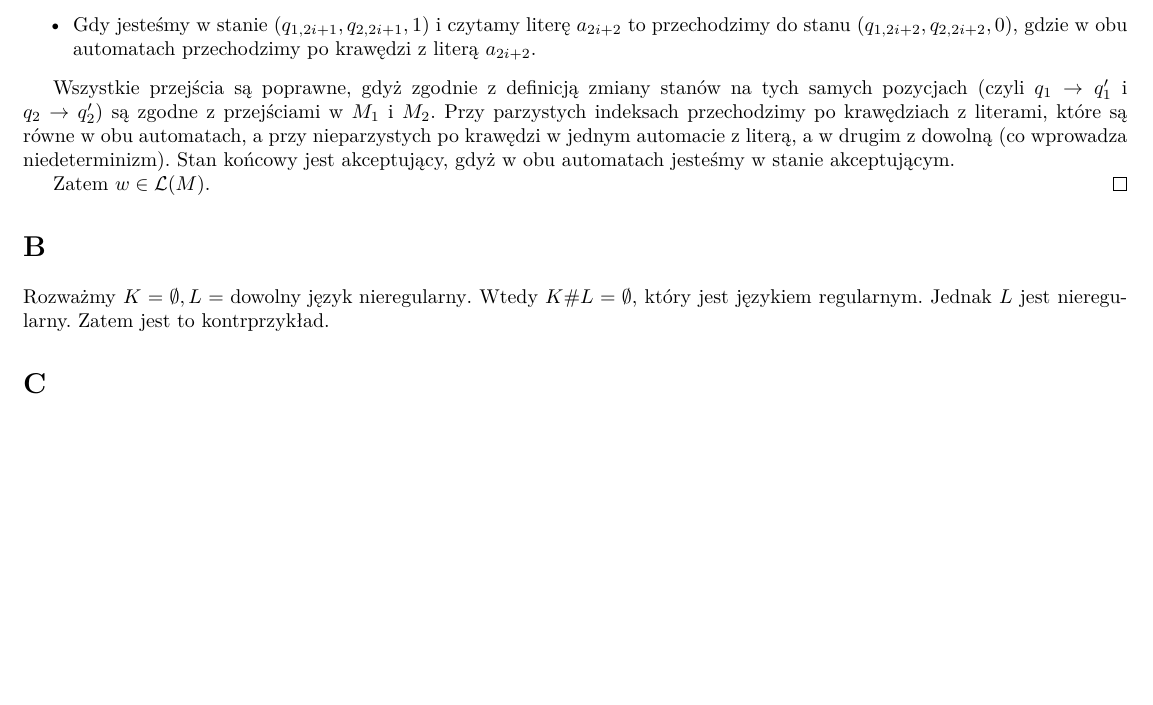
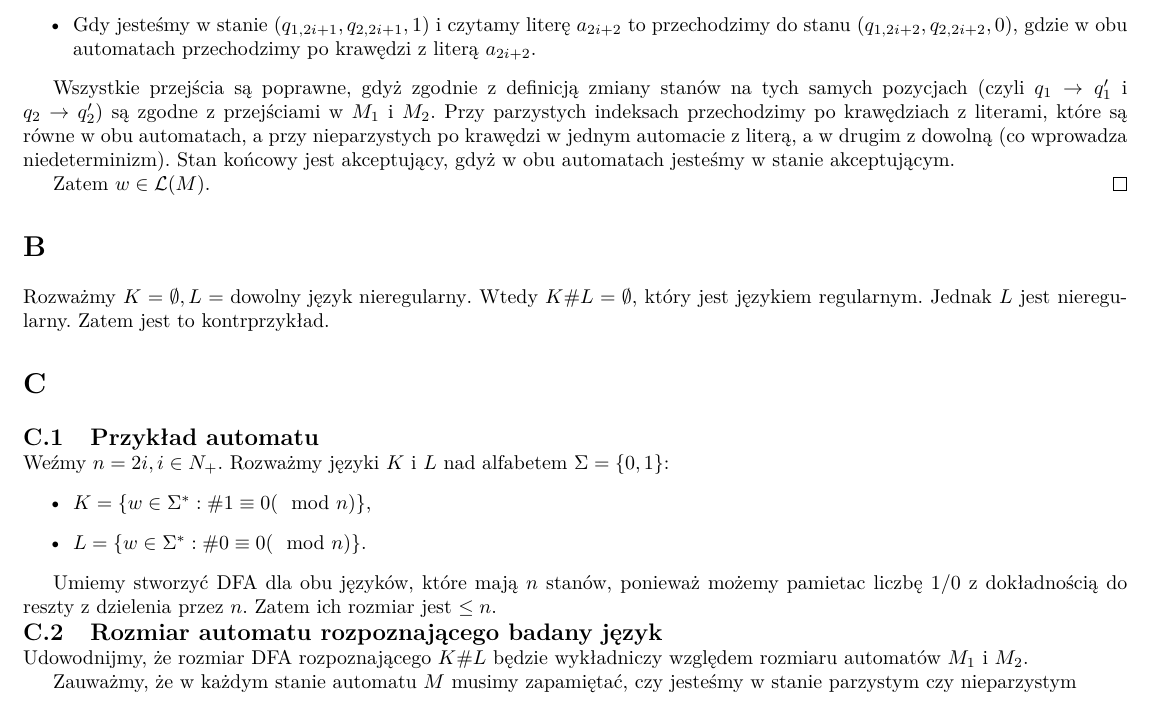
Before and after one commit to MrD4rkne/laac, a LaTeX document (pwd1/pwd1.tex): part of page 2 of 2, cut so that both start at the same text, the shorter picture padded with empty space. Compiled offline with pdfLaTeX.

Commit message:
try prove c

```diff
--- a/pwd1/pwd1.tex
+++ b/pwd1/pwd1.tex
@@ -135,5 +135,23 @@ jest nieregularny. Zatem jest to kontrprzykład.
 
 \section{}
 
+\subsection{Przykład automatu}
+
+Weźmy \(n = 2i, i \in N_+\).
+Rozważmy języki \(K\) i \(L\) nad alfabetem \(\Sigma = \{0, 1\}\):
+\begin{itemize}
+    \item \(K = \{ w \in \Sigma^* : \# 1 \equiv 0 (\mod n) \}\),
+    \item \(L = \{ w \in \Sigma^* : \# 0 \equiv 0 (\mod n) \}\).
+\end{itemize}
+
+Umiemy stworzyć DFA dla obu języków, które mają \(n\) stanów,
+ponieważ możemy pamietac liczbę \(1/0\) z dokładnością do reszty z dzielenia przez \(n\).
+Zatem ich rozmiar jest \(\leq n\).
+
+\subsection{Rozmiar automatu rozpoznającego badany język}
+
+Udowodnijmy, że rozmiar DFA rozpoznającego \(K \# L\) będzie wykładniczy względem rozmiaru automatów \(M_1\) i \(M_2\).
+
+Zauważmy, że w każdym stanie automatu \(M\) musimy zapamiętać, czy jesteśmy w stanie parzystym czy nieparzystym
 
 \end{document}
```
